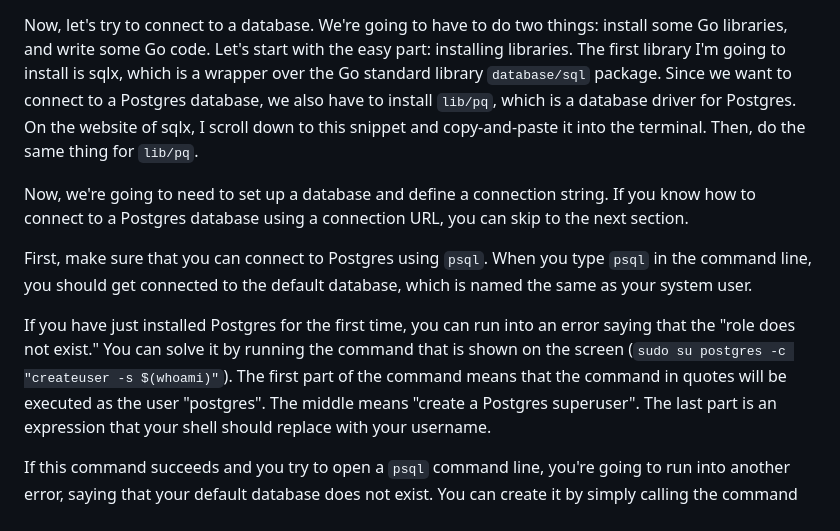
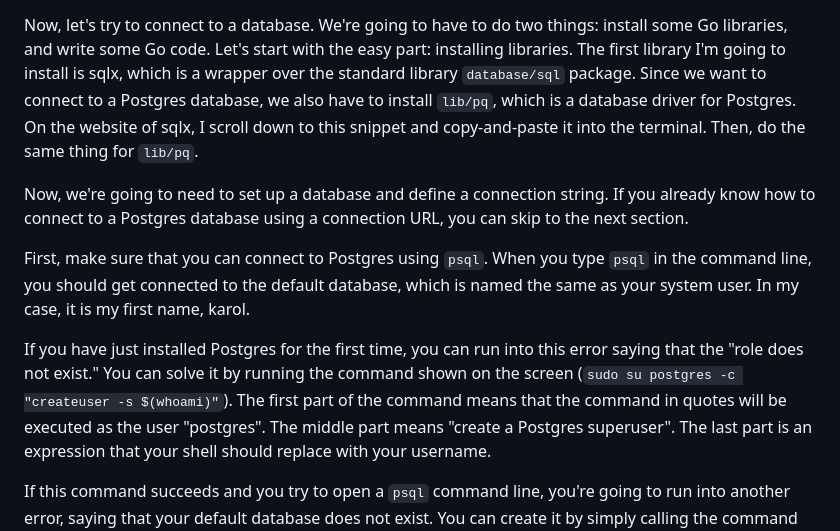
Before and after one commit to moroz/yt-passwords-video, a Markdown page: content/script.md, the part around the change. Drawn GitHub-style.

Commit message:
Upgrade script with what I actually said

```diff
--- a/content/script.md
+++ b/content/script.md
@@ -21,21 +21,22 @@ Stage all changes in the working directory (`git add .`), and finally, create an
 Now, let's try to connect to a database.
 We're going to have to do two things: install some Go libraries, and write some Go code.
 Let's start with the easy part: installing libraries.
-The first library I'm going to install is sqlx, which is a wrapper over the Go standard library `database/sql` package.
+The first library I'm going to install is sqlx, which is a wrapper over the standard library `database/sql` package.
 Since we want to connect to a Postgres database, we also have to install `lib/pq`, which is a database driver for Postgres.
 On the website of sqlx, I scroll down to this snippet and copy-and-paste it into the terminal.
 Then, do the same thing for `lib/pq`.
 
 Now, we're going to need to set up a database and define a connection string.
-If you know how to connect to a Postgres database using a connection URL, you can skip to the next section.
+If you already know how to connect to a Postgres database using a connection URL, you can skip to the next section.
 
 First, make sure that you can connect to Postgres using `psql`.
 When you type `psql` in the command line, you should get connected to the default database, which is named the same as your system user.
+In my case, it is my first name, karol.
 
-If you have just installed Postgres for the first time, you can run into an error saying that the "role does not exist."
-You can solve it by running the command that is shown on the screen (`sudo su postgres -c "createuser -s $(whoami)"`).
+If you have just installed Postgres for the first time, you can run into this error saying that the "role does not exist."
+You can solve it by running the command shown on the screen (`sudo su postgres -c "createuser -s $(whoami)"`).
 The first part of the command means that the command in quotes will be executed as the user "postgres".
-The middle means "create a Postgres superuser".
+The middle part means "create a Postgres superuser".
 The last part is an expression that your shell should replace with your username.
 
 If this command succeeds and you try to open a `psql` command line, you're going to run into another error, saying that your default database does not exist.
```
